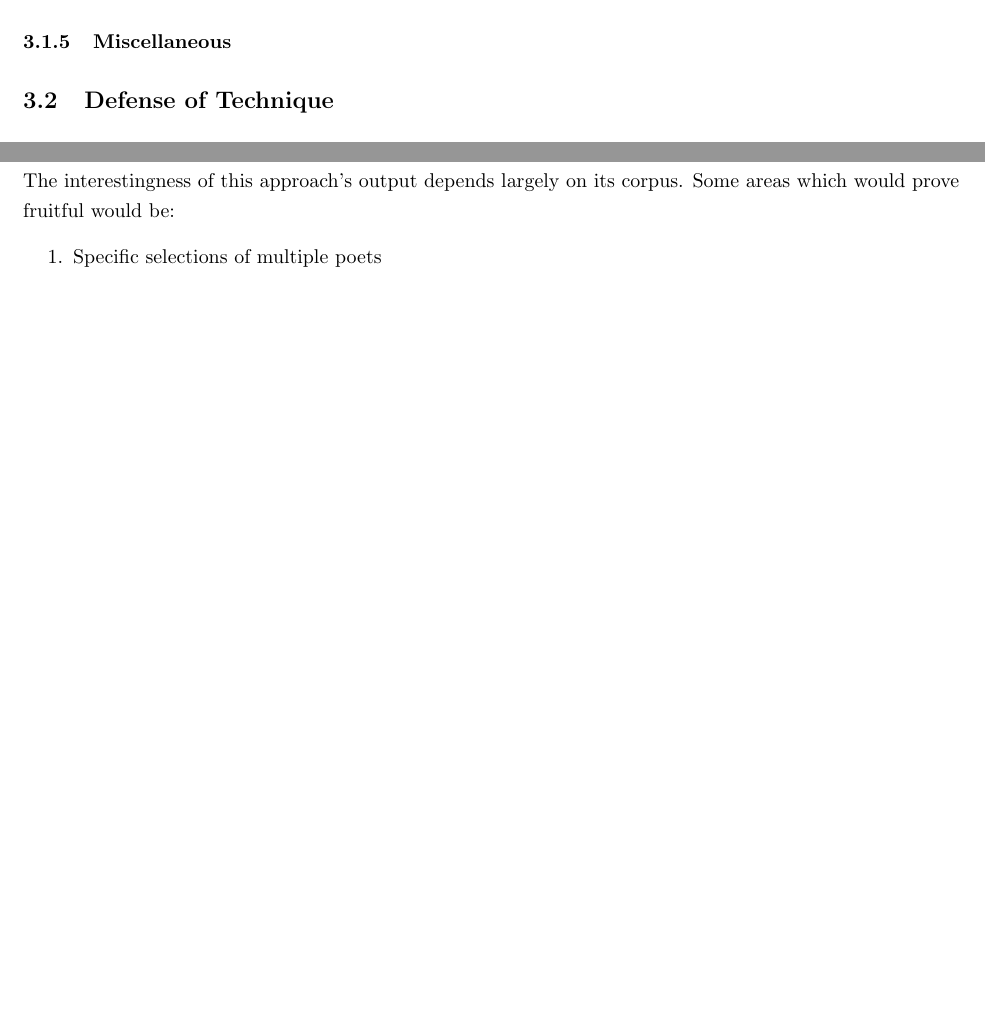
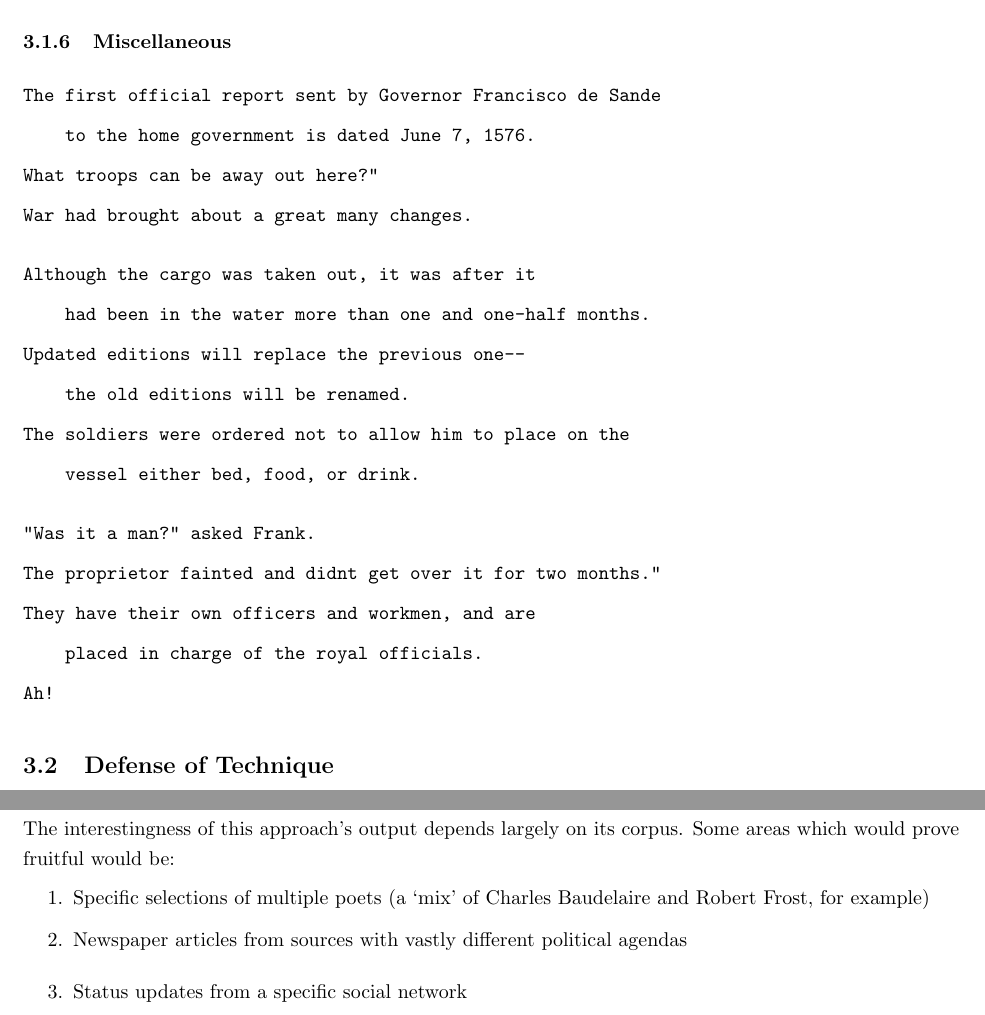
Before and after one commit to vilmibm/weltanschauung, a LaTeX paper (paper/natepaper.tex): two parts of pages 10 and 11 of 12 before the commit and two parts of pages 11 and 12 of 13 after it, joined at a grey line, cut so that both start at the same text, the shorter picture padded with empty space. Compiled offline with pdfLaTeX; a missing bibliography style is replaced by a similar one.

Commit message:
add some sample output, no commentary yet

```diff
--- a/paper/natepaper.tex
+++ b/paper/natepaper.tex
@@ -463,6 +506,30 @@ At publication, the following rules are implemented:
 \subsubsection{Limerick}
 \subsubsection{Sestina}
 \subsubsection{Miscellaneous}
+\begin{verbatim}
+The first official report sent by Governor Francisco de Sande
+    to the home government is dated June 7, 1576.
+What troops can be away out here?"
+War had brought about a great many changes.
+\end{verbatim}
+
+\begin{verbatim}
+Although the cargo was taken out, it was after it
+    had been in the water more than one and one-half months.
+Updated editions will replace the previous one--
+    the old editions will be renamed.
+The soldiers were ordered not to allow him to place on the
+    vessel either bed, food, or drink.
+\end{verbatim}
+
+\begin{verbatim}
+"Was it a man?" asked Frank.
+The proprietor fainted and didnt get over it for two months."
+They have their own officers and workmen, and are
+    placed in charge of the royal officials.
+Ah!
+\end{verbatim}
+
 \subsection{Defense of Technique}
 
 \subsubsection{Semantic Consistency}
@@ -517,7 +584,10 @@ survived the profiling process (like newlines).
 The interestingness of this approach's output depends largely on its corpus. Some areas which would prove fruitful would be:
 \onehalfspacing
 \begin{enumerate}
-\item Specific selections of multiple poets
+\item Specific selections of multiple poets (a `mix' of Charles Baudelaire and Robert Frost, for example)
+\item Newspaper articles from sources with vastly different political agendas
+\item Status updates from a specific social network
+\doublespacing
 \end{enumerate}
 \doublespacing
 
```
Also changed, not shown: paper/natepaper.tex (43 more changed lines).
